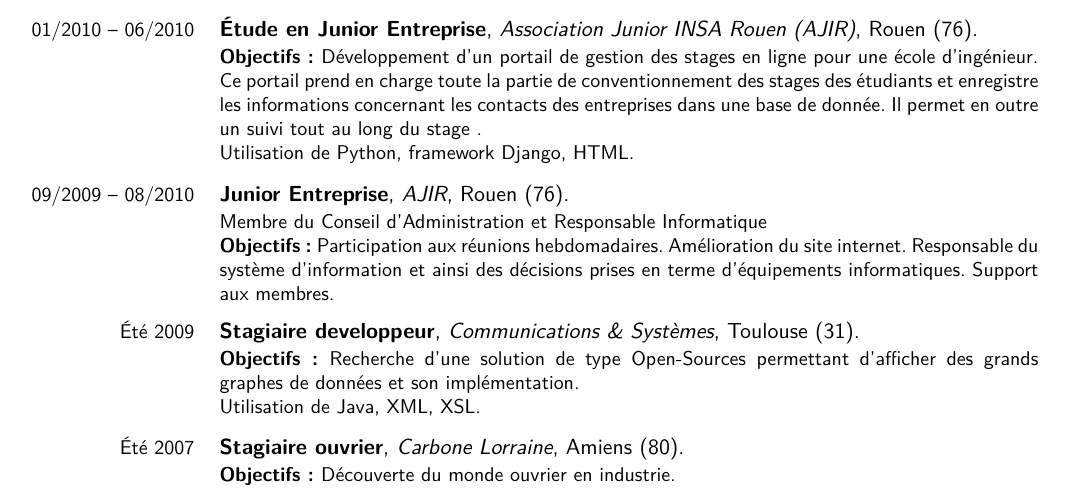
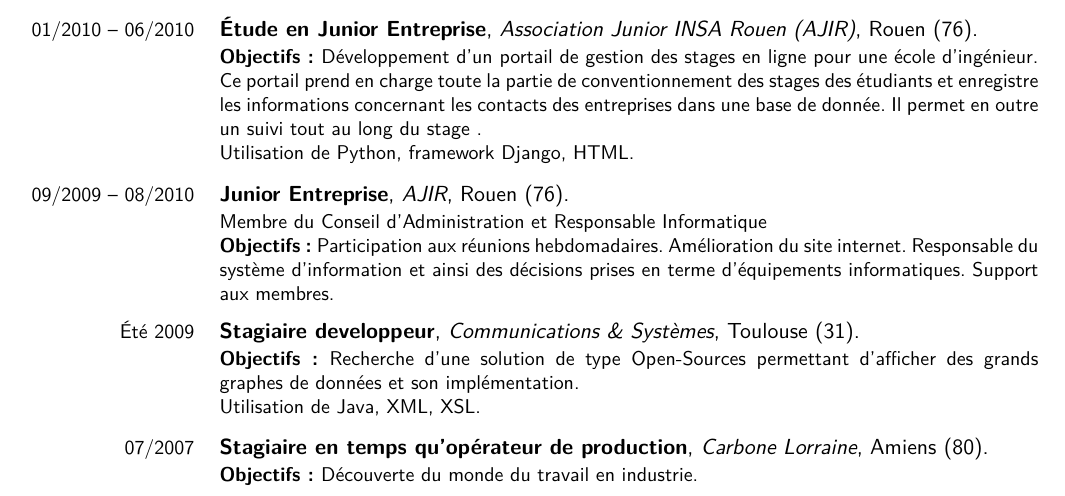
Before and after one commit to mootcube/CV, a LaTeX CV (CV-Mathieu-Chataigner.tex): part of page 1 of 2, cut so that both start at the same text. Compiled offline with pdfLaTeX.

Commit message:
ouvrier -> opérateur de production

```diff
--- a/CV-Mathieu-Chataigner.tex
+++ b/CV-Mathieu-Chataigner.tex
@@ -100,7 +100,7 @@ Ce portail prend en charge toute la partie de conventionnement des stages des é
 
 \cventry{Été 2009}{Stagiaire developpeur}{\href{http://www.c-s.fr/}{Communications \& Systèmes}}{Toulouse (31)}{}{\obj Recherche d'une solution de type Open-Sources permettant d'afficher des grands graphes de données et son implémentation.\newline{}Utilisation de Java, XML, XSL.}
 
-\cventry{Été 2007}{Stagiaire ouvrier}{\href{http://elec.mersen.com/}{Carbone Lorraine}}{Amiens (80)}{}{\obj Découverte du monde ouvrier en industrie.}
+\cventry{07/2007}{Stagiaire en temps qu'opérateur de production}{\href{http://elec.mersen.com/}{Carbone Lorraine}}{Amiens (80)}{}{\obj Découverte du monde du travail en industrie.}
 
 \section{Compétences informatiques}
 
```
